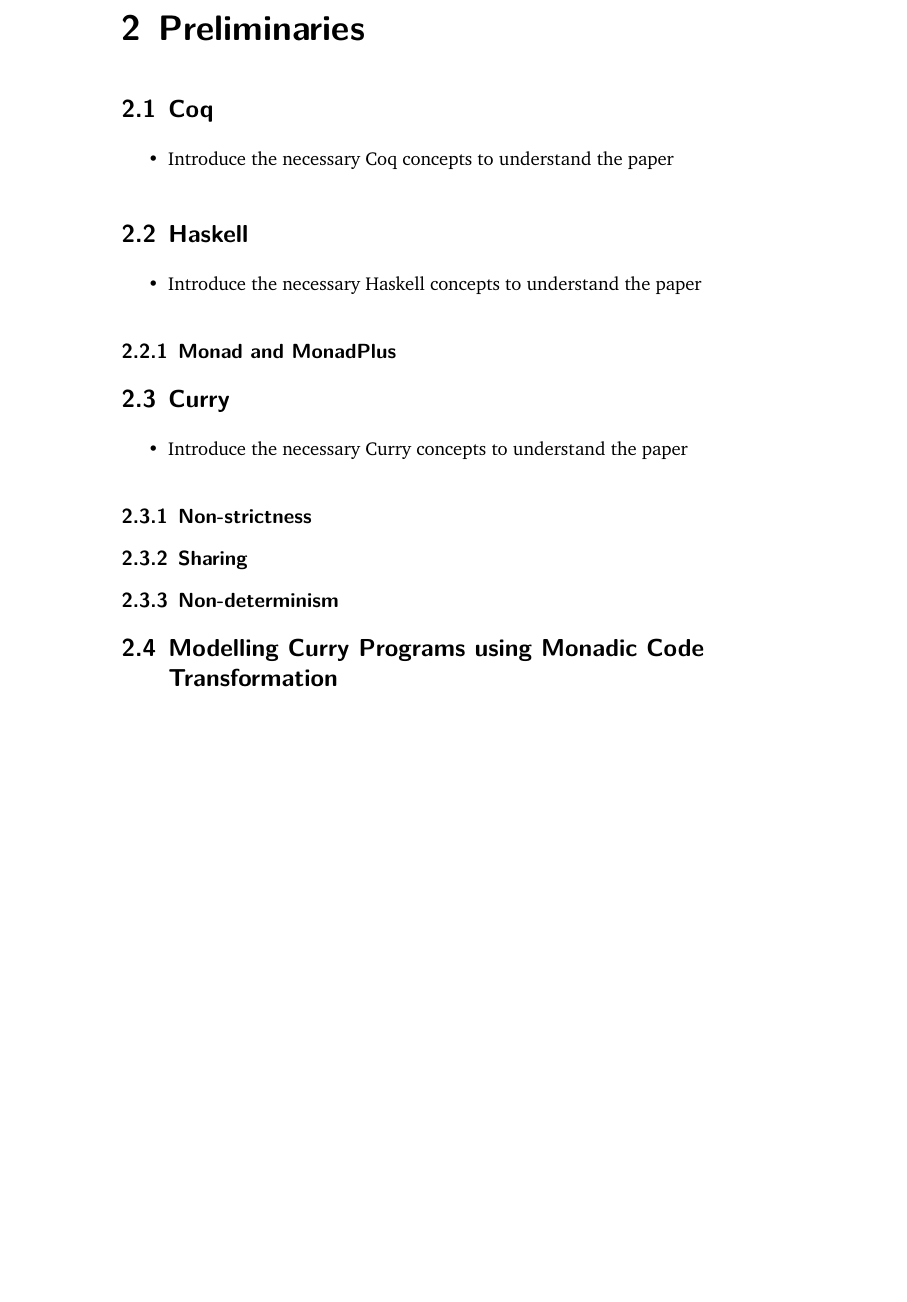
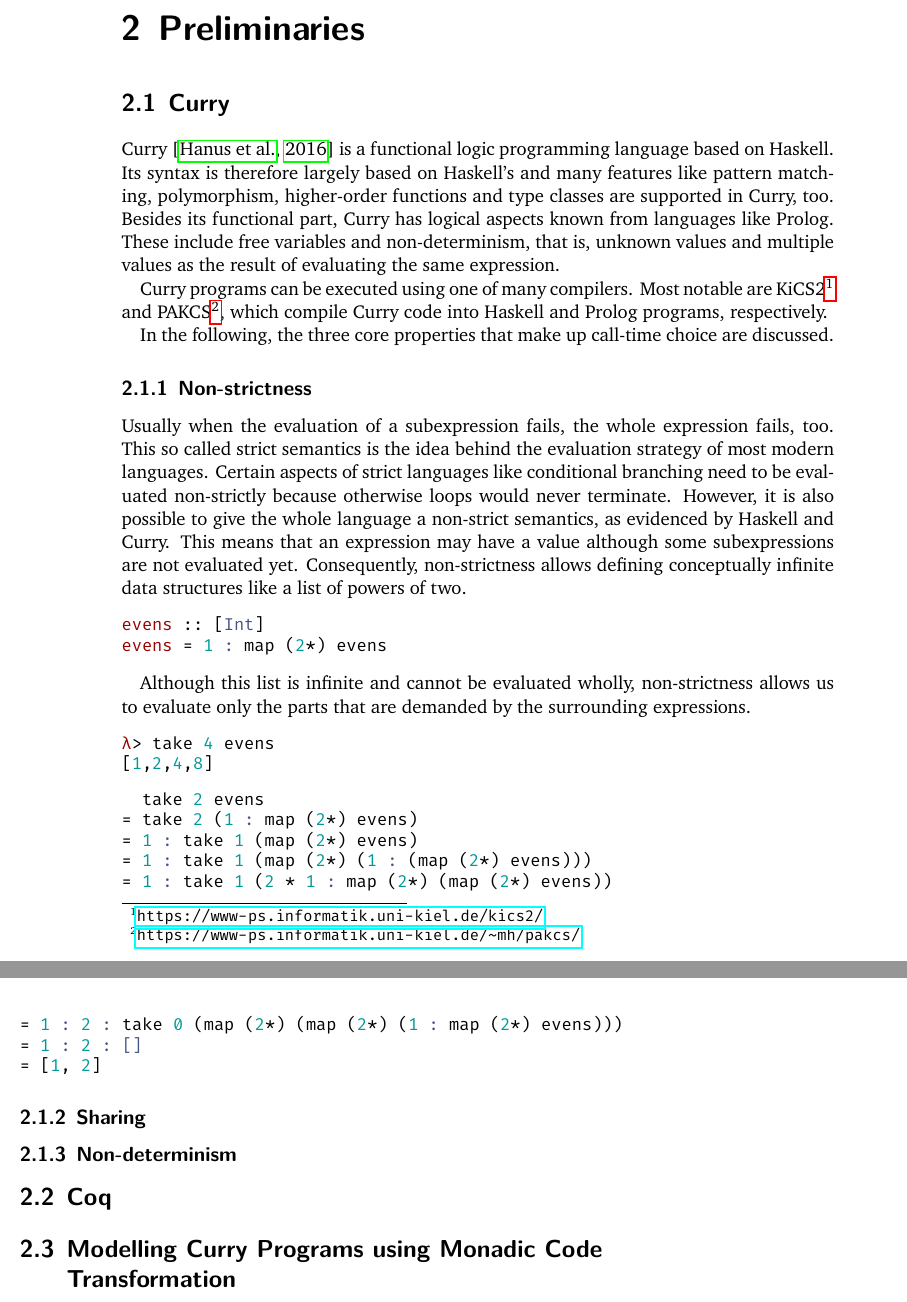
Before and after one commit to nbun/mathesis, a LaTeX thesis (Thesis/Mathesis.tex): part of page 10 of 71 before the commit and two parts of pages 10 and 11 of 73 after it, the two joined at a grey line, cut so that both start at the same text, the shorter picture padded with empty space. The pictures show the PDF file Thesis/Mathesis.pdf that the author committed with the source.

Commit message:
Begin writing Curry preliminaries

```diff
--- a/Thesis/Mathesis.tex
+++ b/Thesis/Mathesis.tex
@@ -142,25 +142,52 @@ Die Arbeit wurde bisher in gleicher oder ähnlicher Form in keiner anderen Prüf
 
 \chapter{Preliminaries}
 
+\section{Curry}
+Curry \citep{hanus2016curry} is a functional logic programming language based on Haskell.
+Its syntax is therefore largely based on Haskell's and many features like pattern matching, polymorphism, higher-order functions and type classes are supported in Curry, too.
+Besides its functional part, Curry has logical aspects known from languages like Prolog.
+These include free variables and non-determinism, that is, unknown values and multiple values as the result of evaluating the same expression.
+
+Curry programs can be executed using one of many compilers.
+Most notable are KiCS2\footnote{\url{https://www-ps.informatik.uni-kiel.de/kics2/}} and PAKCS\footnote{\url{https://www-ps.informatik.uni-kiel.de/~mh/pakcs/}}, which compile Curry code into Haskell and Prolog programs, respectively.
+
+In the following, the three core properties that make up call-time choice are discussed.
+
+\subsection{Non-strictness}
+Usually when the evaluation of a subexpression fails, the whole expression fails, too.
+This so called strict semantics is the idea behind the evaluation strategy of most modern languages.
+Certain aspects of strict languages like conditional branching need to be evaluated non-strictly because otherwise loops would never terminate.
+However, it is also possible to give the whole language a non-strict semantics, as evidenced by Haskell and Curry.
+This means that an expression may have a value although some subexpressions are not evaluated yet.
+Consequently, non-strictness allows defining conceptually infinite data structures like a list of powers of two.
+
+\begin{minted}{Haskell}
+evens :: [Int]
+evens = 1 : map (2*) evens
+\end{minted}
+
+Although this list is infinite and cannot be evaluated wholly, non-strictness allows us to evaluate only the parts that are demanded by the surrounding expressions.
+
+\begin{minted}{Haskell}
+λ> take 4 evens
+[1,2,4,8]
+\end{minted}
+
+\begin{minted}{Haskell}
+  take 2 evens
+= take 2 (1 : map (2*) evens)
+= 1 : take 1 (map (2*) evens)
+= 1 : take 1 (map (2*) (1 : (map (2*) evens)))
+= 1 : take 1 (2 * 1 : map (2*) (map (2*) evens))
+= 1 : 2 : take 0 (map (2*) (map (2*) (1 : map (2*) evens)))
+= 1 : 2 : []
+= [1, 2]
+\end{minted}
+\subsection{Sharing}
+\subsection{Non-determinism}
+
 \section{Coq}
 \label{sec:coqIntro}
-\begin{itemize}
-\item Introduce the necessary Coq concepts to understand the paper
-\end{itemize}
-
-\section{Haskell}
-\begin{itemize}
-\item Introduce the necessary Haskell concepts to understand the paper
-\end{itemize}
-\subsection{Monad and MonadPlus}
-
-\section{Curry}
-\begin{itemize}
-\item Introduce the necessary Curry concepts to understand the paper
-\end{itemize}
-\subsection{Non-strictness}
-\subsection{Sharing}
-\subsection{Non-determinism}
 
 \section{Modelling Curry Programs using Monadic Code Transformation}
 \begin{itemize}
```
Also changed, not shown: Thesis/Mathesis.bib (+7 -0 lines), Thesis/Mathesis.pdf.
